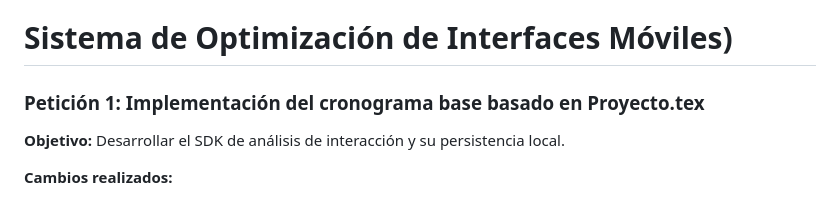
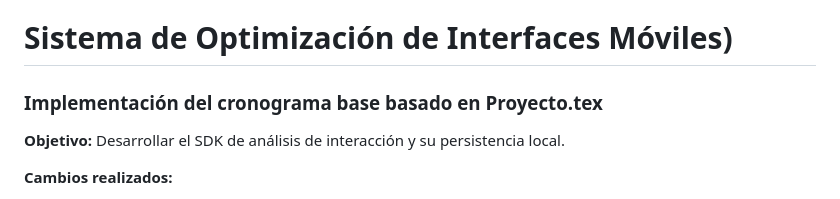
Before and after one commit to LukasMoriarty/PruebaSDK, a Markdown page: README.md, the part around the change. Rendered like a GitHub page.

Commit message:
Update section title in README.md

```diff
--- a/README.md
+++ b/README.md
@@ -1,6 +1,6 @@
 # Sistema de Optimización de Interfaces Móviles)
 
-### Petición 1: Implementación del cronograma base basado en Proyecto.tex
+### Implementación del cronograma base basado en Proyecto.tex
 **Objetivo:** Desarrollar el SDK de análisis de interacción y su persistencia local.
 
 **Cambios realizados:**
```
